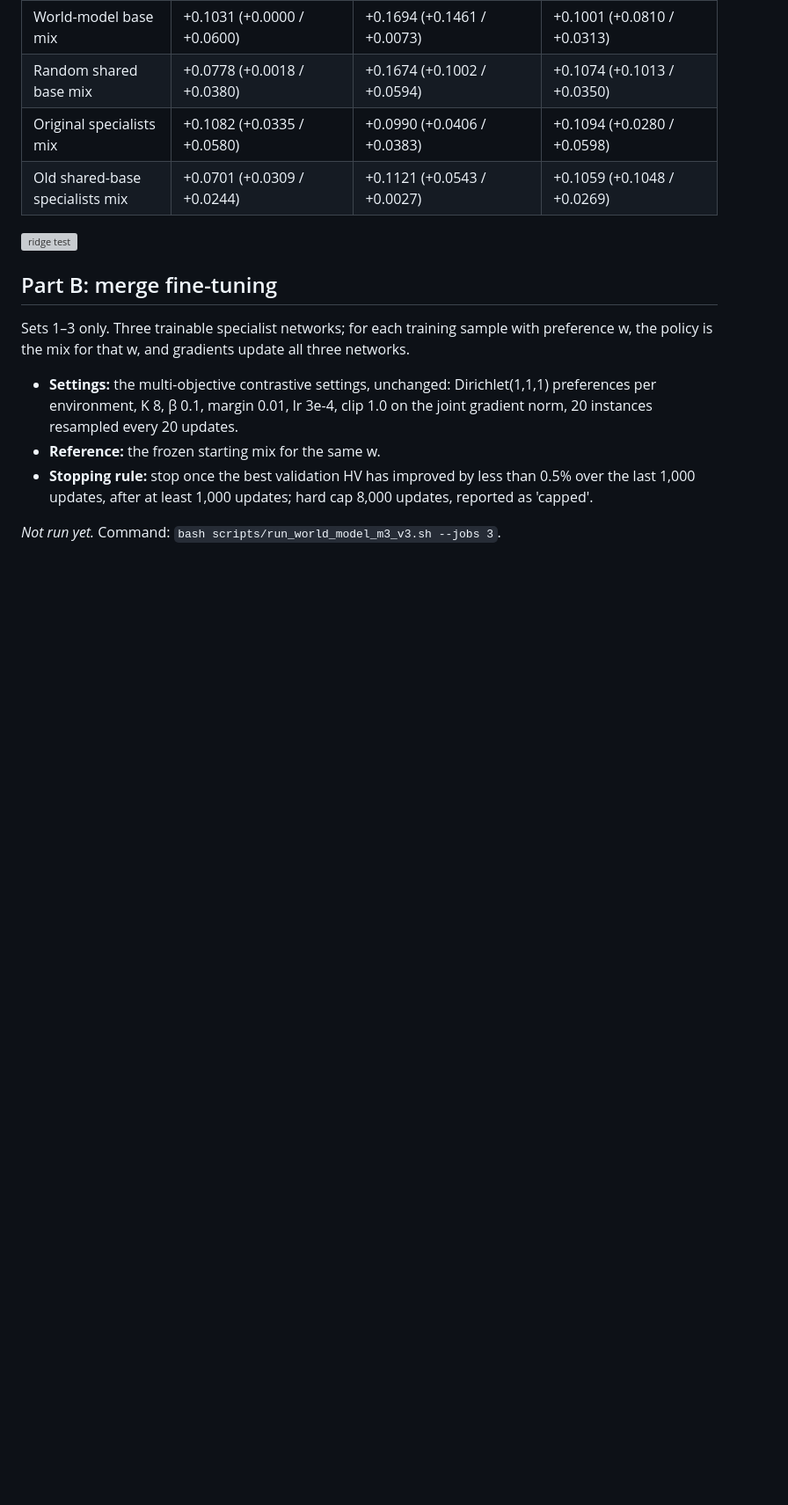
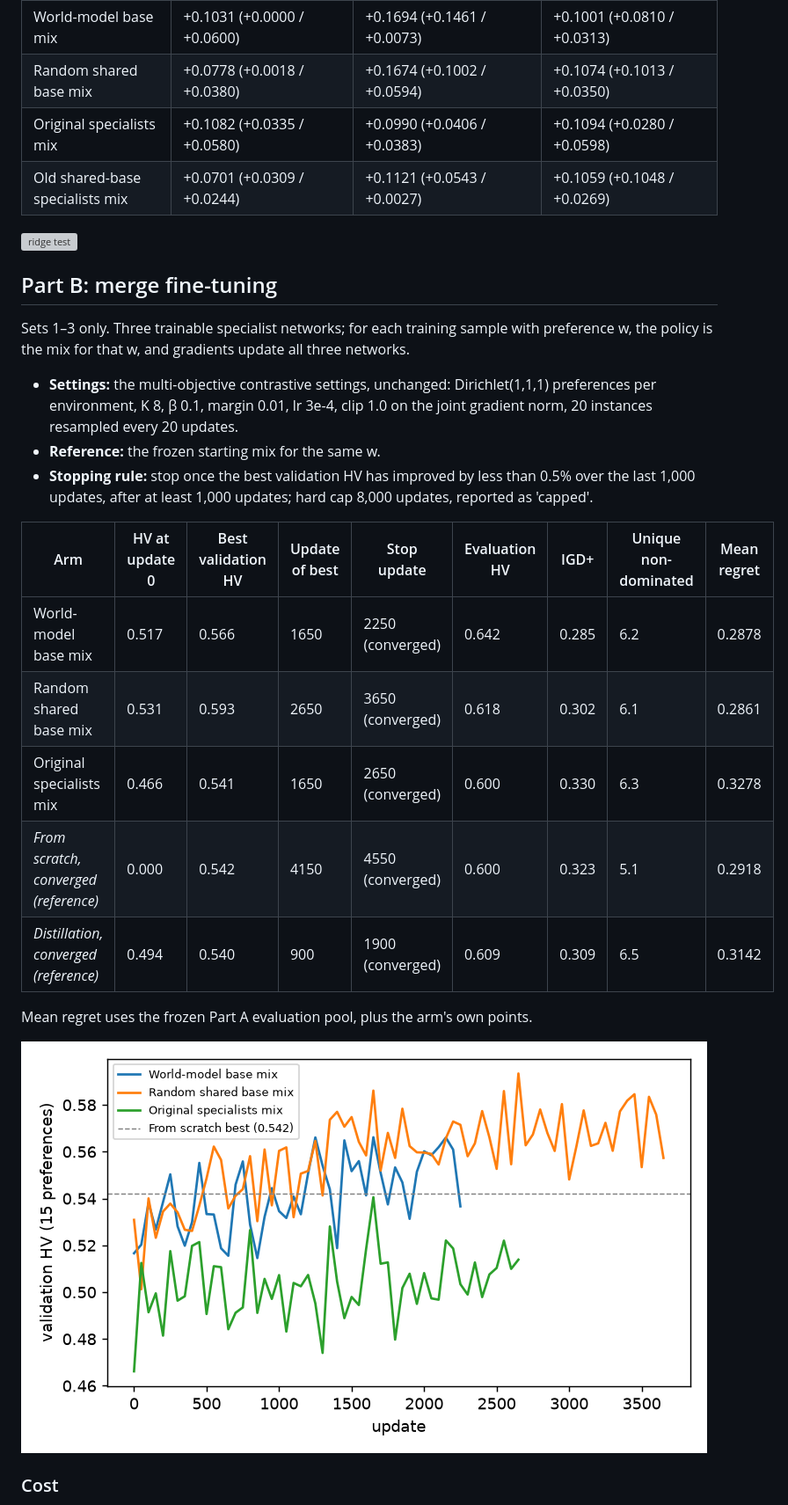
Before and after one commit to deaconkoh/ITP-Model-Merge, a Markdown page: results/world_model_m3_v3.md, the part around one of its changes. Shown at 88% size. Drawn GitHub-style; pictures changed too: results/world_model_m3_v3/figures/partb_validation.png (added); blank space fills up the shorter version; grey boxes are pictures that could not be loaded.

Commit message:
world-model M3 v3: Part B report
Co-Authored-By: Claude Opus 5.5 <noreply@anthropic.com>

```diff
--- a/results/world_model_m3_v3.md
+++ b/results/world_model_m3_v3.md
@@ -84,4 +84,17 @@ Sets 1–3 only. Three trainable specialist networks; for each training sample w
 - **Reference:** the frozen starting mix for the same w.
 - **Stopping rule:** stop once the best validation HV has improved by less than 0.5% over the last 1,000 updates, after at least 1,000 updates; hard cap 8,000 updates, reported as 'capped'.
 
-_Not run yet._ Command: `bash scripts/run_world_model_m3_v3.sh --jobs 3`.
+| Arm | HV at update 0 | Best validation HV | Update of best | Stop update | Evaluation HV | IGD+ | Unique non-dominated | Mean regret |
+|---|---|---|---|---|---|---|---|---|
+| World-model base mix | 0.517 | 0.566 | 1650 | 2250 (converged) | 0.642 | 0.285 | 6.2 | 0.2878 |
+| Random shared base mix | 0.531 | 0.593 | 2650 | 3650 (converged) | 0.618 | 0.302 | 6.1 | 0.2861 |
+| Original specialists mix | 0.466 | 0.541 | 1650 | 2650 (converged) | 0.600 | 0.330 | 6.3 | 0.3278 |
+| *From scratch, converged (reference)* | 0.000 | 0.542 | 4150 | 4550 (converged) | 0.600 | 0.323 | 5.1 | 0.2918 |
+| *Distillation, converged (reference)* | 0.494 | 0.540 | 900 | 1900 (converged) | 0.609 | 0.309 | 6.5 | 0.3142 |
+
+Mean regret uses the frozen Part A evaluation pool, plus the arm's own points.
+
+![validation HV](world_model_m3_v3/figures/partb_validation.png)
+
+### Cost
+
```
Also changed, not shown: other parts of results/world_model_m3_v3.md (+16 -2 lines), 2 other files.
